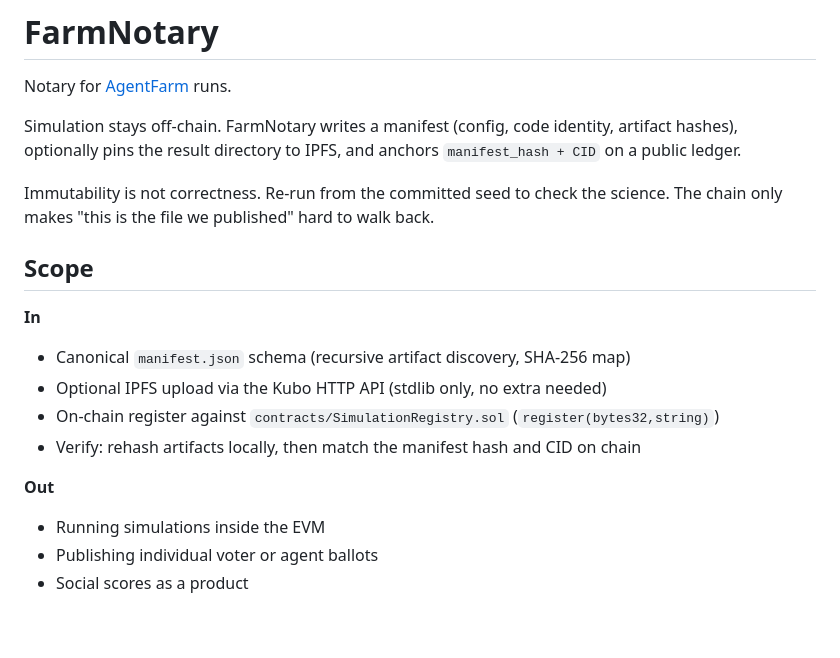
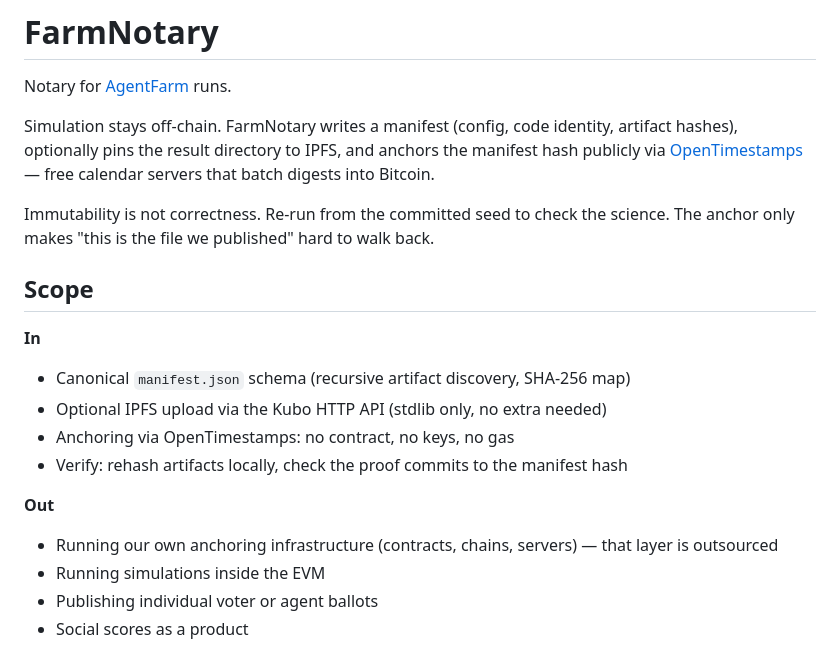
Before and after one commit to Dooders/FarmNotary, a Markdown page: README.md, the part around one of its changes. Drawn GitHub-style; blank space fills up the shorter version.

```diff
--- a/README.md
+++ b/README.md
@@ -2,9 +2,9 @@
 
 Notary for [AgentFarm](https://github.com/Dooders/AgentFarm) runs.
 
-Simulation stays off-chain. FarmNotary writes a manifest (config, code identity, artifact hashes), optionally pins the result directory to IPFS, and anchors `manifest_hash + CID` on a public ledger.
+Simulation stays off-chain. FarmNotary writes a manifest (config, code identity, artifact hashes), optionally pins the result directory to IPFS, and anchors the manifest hash publicly via [OpenTimestamps](https://opentimestamps.org/) — free calendar servers that batch digests into Bitcoin.
 
-Immutability is not correctness. Re-run from the committed seed to check the science. The chain only makes "this is the file we published" hard to walk back.
+Immutability is not correctness. Re-run from the committed seed to check the science. The anchor only makes "this is the file we published" hard to walk back.
 
 ## Scope
 
@@ -12,11 +12,12 @@ Immutability is not correctness. Re-run from the committed seed to check the sci
 
 - Canonical `manifest.json` schema (recursive artifact discovery, SHA-256 map)
 - Optional IPFS upload via the Kubo HTTP API (stdlib only, no extra needed)
-- On-chain register against `contracts/SimulationRegistry.sol` (`register(bytes32,string)`)
-- Verify: rehash artifacts locally, then match the manifest hash and CID on chain
+- Anchoring via OpenTimestamps: no contract, no keys, no gas
+- Verify: rehash artifacts locally, check the proof commits to the manifest hash
 
 **Out**
 
+- Running our own anchoring infrastructure (contracts, chains, servers) — that layer is outsourced
 - Running simulations inside the EVM
 - Publishing individual voter or agent ballots
 - Social scores as a product
```
Also changed, not shown: other parts of README.md (+13 -13 lines), docs/DESIGN.md (+48 -13 lines).
